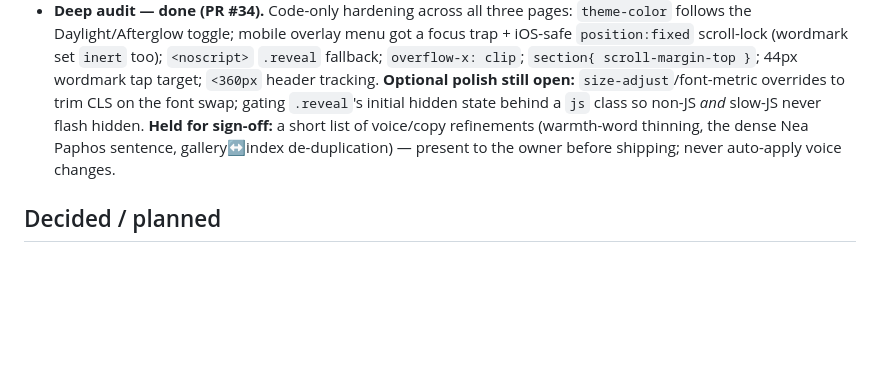
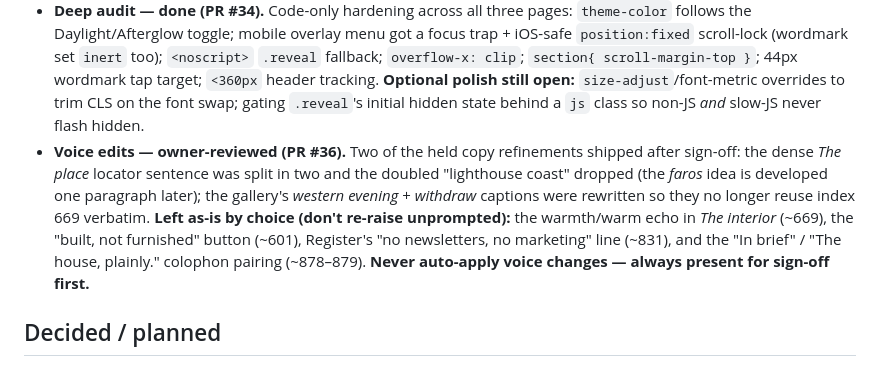
Before and after one commit to passion-droid/aethon, a Markdown page: CLAUDE.md, the part around the change. Drawn GitHub-style; blank space fills up the shorter version.

Commit message:
Capture audit outcome in CLAUDE.md (voice edits reconciled) (#37)
Record that voice edits A+B shipped via #36 and the four optional copy nits were left as-is by choice; retains the never-auto-apply-voice rule.

```diff
--- a/CLAUDE.md
+++ b/CLAUDE.md
@@ -156,9 +156,15 @@ is allowed (the V&A / Six Senses corrective) — restraint, not coldness.
   `overflow-x: clip`; `section{ scroll-margin-top }`; 44px wordmark tap target; `<360px` header
   tracking. **Optional polish still open:** `size-adjust`/font-metric overrides to trim CLS on
   the font swap; gating `.reveal`'s initial hidden state behind a `js` class so non-JS *and*
-  slow-JS never flash hidden. **Held for sign-off:** a short list of voice/copy refinements
-  (warmth-word thinning, the dense Nea Paphos sentence, gallery↔index de-duplication) — present
-  to the owner before shipping; never auto-apply voice changes.
+  slow-JS never flash hidden.
+- **Voice edits — owner-reviewed (PR #36).** Two of the held copy refinements shipped after
+  sign-off: the dense *The place* locator sentence was split in two and the doubled
+  "lighthouse coast" dropped (the *faros* idea is developed one paragraph later); the gallery's
+  *western evening* + *withdraw* captions were rewritten so they no longer reuse index 669
+  verbatim. **Left as-is by choice (don't re-raise unprompted):** the warmth/warm echo in *The
+  interior* (~669), the "built, not furnished" button (~601), Register's "no newsletters, no
+  marketing" line (~831), and the "In brief" / "The house, plainly." colophon pairing (~878–879).
+  **Never auto-apply voice changes — always present for sign-off first.**
 
 ## Decided / planned
 - **Floor plans:** a conceptual *Plan* section after *The architecture* — atmospheric,
```
